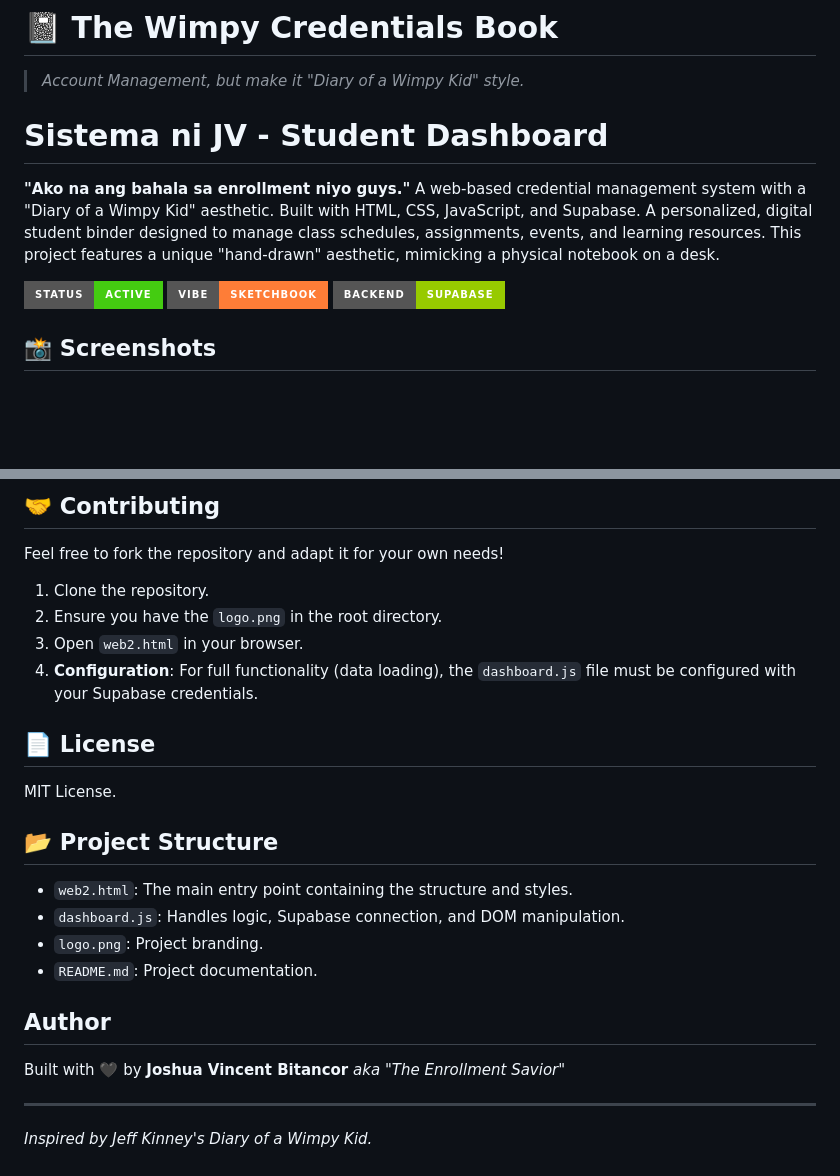
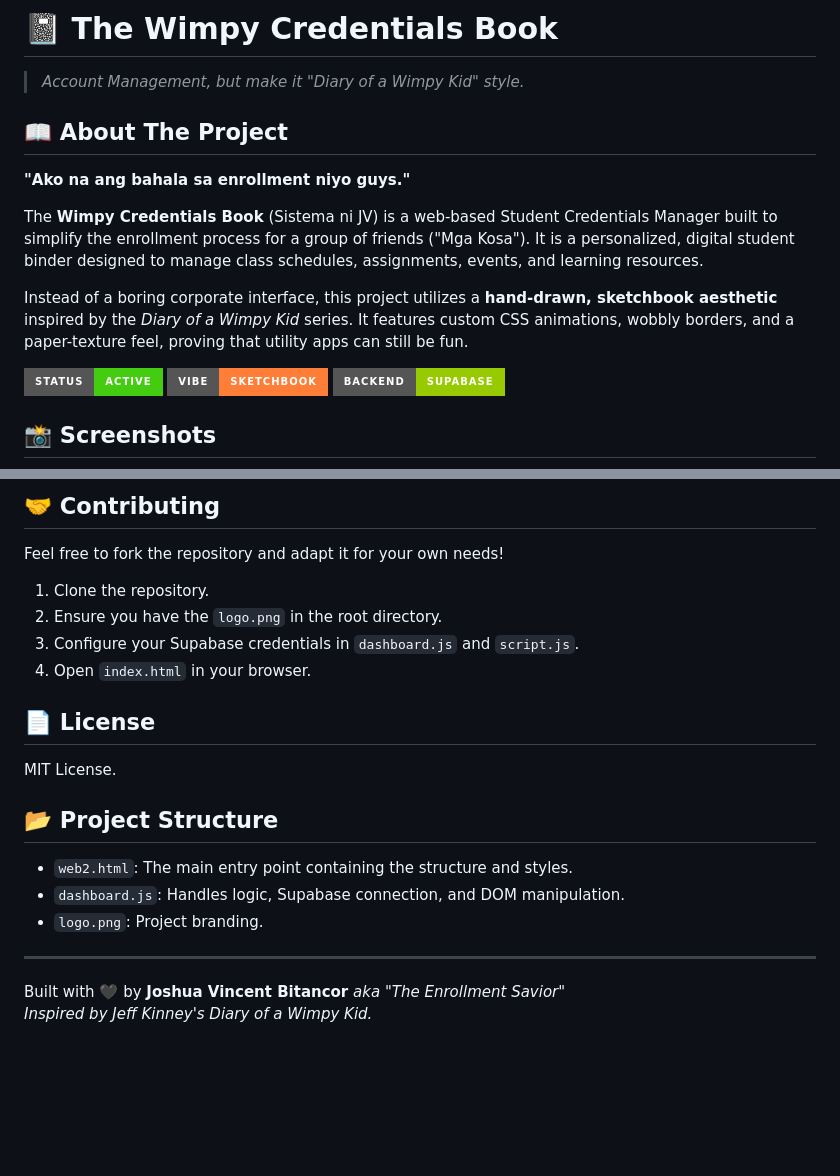
Before and after one commit to bitancutiepie/StudentCredentialsManager, a Markdown page: README.md, 2 parts joined by grey strips. Rendered like a GitHub page; badges without logos; blank space fills up the shorter version.

```diff
--- a/README.md
+++ b/README.md
@@ -1,11 +1,14 @@
 # 📓 The Wimpy Credentials Book
 > *Account Management, but make it "Diary of a Wimpy Kid" style.*
-# Sistema ni JV - Student Dashboard
 
+## 📖 About The Project
 **"Ako na ang bahala sa enrollment niyo guys."**
-A web-based credential management system with a "Diary of a Wimpy Kid" aesthetic. Built with HTML, CSS, JavaScript, and Supabase.
-A personalized, digital student binder designed to manage class schedules, assignments, events, and learning resources. This project features a unique "hand-drawn" aesthetic, mimicking a physical notebook on a desk.
+
+The **Wimpy Credentials Book** (Sistema ni JV) is a web-based Student Credentials Manager built to simplify the enrollment process for a group of friends ("Mga Kosa"). It is a personalized, digital student binder designed to manage class schedules, assignments, events, and learning resources.
+
+Instead of a boring corporate interface, this project utilizes a **hand-drawn, sketchbook aesthetic** inspired by the *Diary of a Wimpy Kid* series. It features custom CSS animations, wobbly borders, and a paper-texture feel, proving that utility apps can still be fun.
 
 ![Project Banner](https://img.shields.io/badge/Status-Active-success?style=for-the-badge) ![Vibe-Sketchbook](https://img.shields.io/badge/Vibe-Sketchbook-orange?style=for-the-badge) ![Tech-Supabase](https://img.shields.io/badge/Backend-Supabase-green?style=for-the-badge)
+
 ## 📸 Screenshots
 ![Main Dashboard](screenshots/dashboard.png)
@@ -102,18 +86,17 @@ Instead of a boring corporate interface, this project utilizes a **hand-drawn, s
 Feel free to fork the repository and adapt it for your own needs!
 1. Clone the repository.
 2. Ensure you have the `logo.png` in the root directory.
-3. Open `web2.html` in your browser.
-4. **Configuration**: For full functionality (data loading), the `dashboard.js` file must be configured with your Supabase credentials.
+3. Configure your Supabase credentials in `dashboard.js` and `script.js`.
+4. Open `index.html` in your browser.
 
 ## 📄 License
 MIT License.
+
 ## 📂 Project Structure
 - `web2.html`: The main entry point containing the structure and styles.
 - `dashboard.js`: Handles logic, Supabase connection, and DOM manipulation.
 - `logo.png`: Project branding.
-- `README.md`: Project documentation.
-## Author
-Built with 🖤 by **Joshua Vincent Bitancor** *aka "The Enrollment Savior"*
 
 ---
+Built with 🖤 by **Joshua Vincent Bitancor** *aka "The Enrollment Savior"*
 *Inspired by Jeff Kinney's Diary of a Wimpy Kid.*
```
Also changed, not shown: other parts of README.md (+18 -37 lines).
